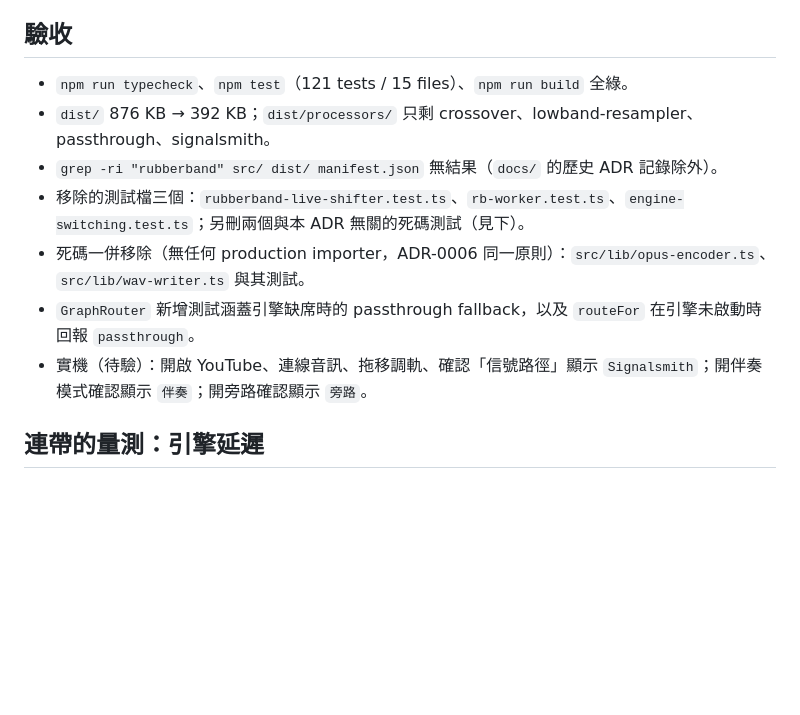
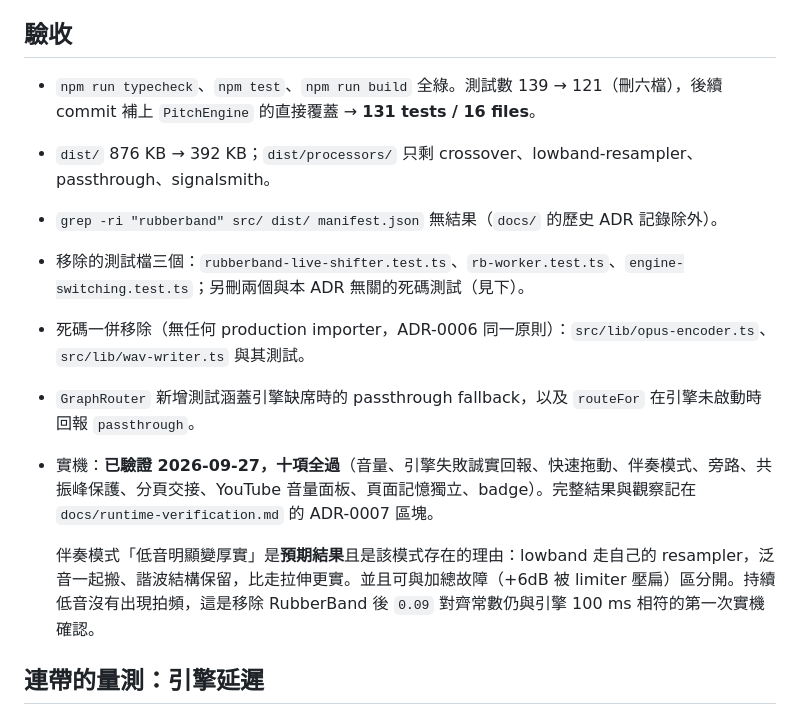
Before and after one commit to arWai-CW/Fidelitone, a Markdown page: docs/adr/0007-single-pitch-engine.md, the part around the change. Drawn GitHub-style; blank space fills up the shorter version.

```diff
--- a/docs/adr/0007-single-pitch-engine.md
+++ b/docs/adr/0007-single-pitch-engine.md
@@ -49,13 +49,15 @@ GPL 不禁止開源，這條路是合法的。但對這個專案它是淨損失
 
 ## 驗收
 
-- `npm run typecheck`、`npm test`（121 tests / 15 files）、`npm run build` 全綠。
+- `npm run typecheck`、`npm test`、`npm run build` 全綠。測試數 139 → 121（刪六檔），後續 commit 補上 `PitchEngine` 的直接覆蓋 → **131 tests / 16 files**。
 - `dist/` 876 KB → 392 KB；`dist/processors/` 只剩 crossover、lowband-resampler、passthrough、signalsmith。
 - `grep -ri "rubberband" src/ dist/ manifest.json` 無結果（`docs/` 的歷史 ADR 記錄除外）。
 - 移除的測試檔三個：`rubberband-live-shifter.test.ts`、`rb-worker.test.ts`、`engine-switching.test.ts`；另刪兩個與本 ADR 無關的死碼測試（見下）。
 - 死碼一併移除（無任何 production importer，ADR-0006 同一原則）：`src/lib/opus-encoder.ts`、`src/lib/wav-writer.ts` 與其測試。
 - `GraphRouter` 新增測試涵蓋引擎缺席時的 passthrough fallback，以及 `routeFor` 在引擎未啟動時回報 `passthrough`。
-- 實機（待驗）：開啟 YouTube、連線音訊、拖移調軌、確認「信號路徑」顯示 `Signalsmith`；開伴奏模式確認顯示 `伴奏`；開旁路確認顯示 `旁路`。
+- 實機：**已驗證 2026-09-27，十項全過**（音量、引擎失敗誠實回報、快速拖動、伴奏模式、旁路、共振峰保護、分頁交接、YouTube 音量面板、頁面記憶獨立、badge）。完整結果與觀察記在 `docs/runtime-verification.md` 的 ADR-0007 區塊。
+
+  伴奏模式「低音明顯變厚實」是**預期結果**且是該模式存在的理由：lowband 走自己的 resampler，泛音一起搬、諧波結構保留，比走拉伸更實。並且可與加總故障（+6dB 被 limiter 壓扁）區分開。持續低音沒有出現拍頻，這是移除 RubberBand 後 `0.09` 對齊常數仍與引擎 100 ms 相符的第一次實機確認。
 
 ## 連帶的量測：引擎延遲
 
```
Also changed, not shown: PRODUCT.md (+2 -1 lines), docs/runtime-verification.md (+46 -14 lines).
